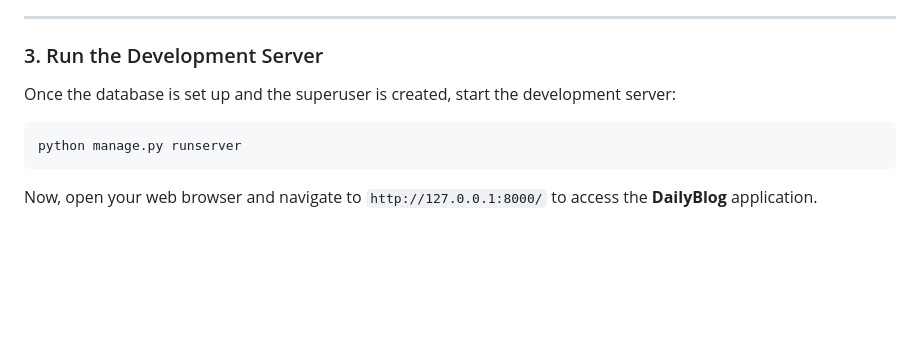
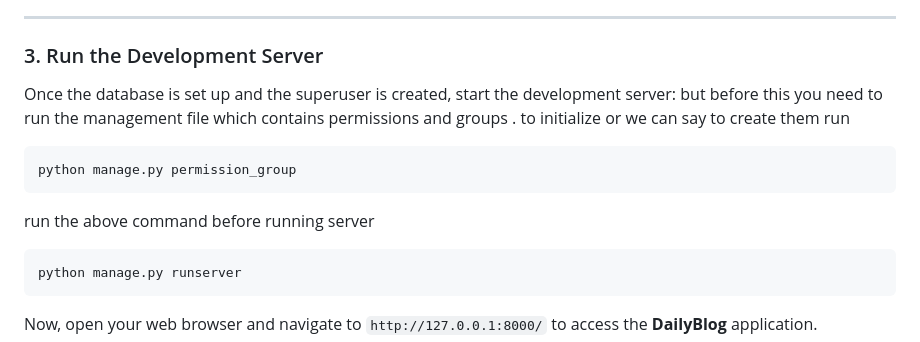
Before and after one commit to d7vya/Blogging-Platform---DailyBlog, a Markdown page: README.md, the part around the change. GitHub-like rendering; blank space fills up the shorter version.

````diff
--- a/README.md
+++ b/README.md
@@ -168,7 +168,12 @@ cd DailyBlog
 ### 3. Run the Development Server
 
 Once the database is set up and the superuser is created, start the development server:
+but before this you need to run the management file which contains permissions and groups . to initialize or we can say to create them run
 
+   ```bash
+   python manage.py permission_group
+   ```
+run the above command before running server
 ```bash
 python manage.py runserver
 ```
````
